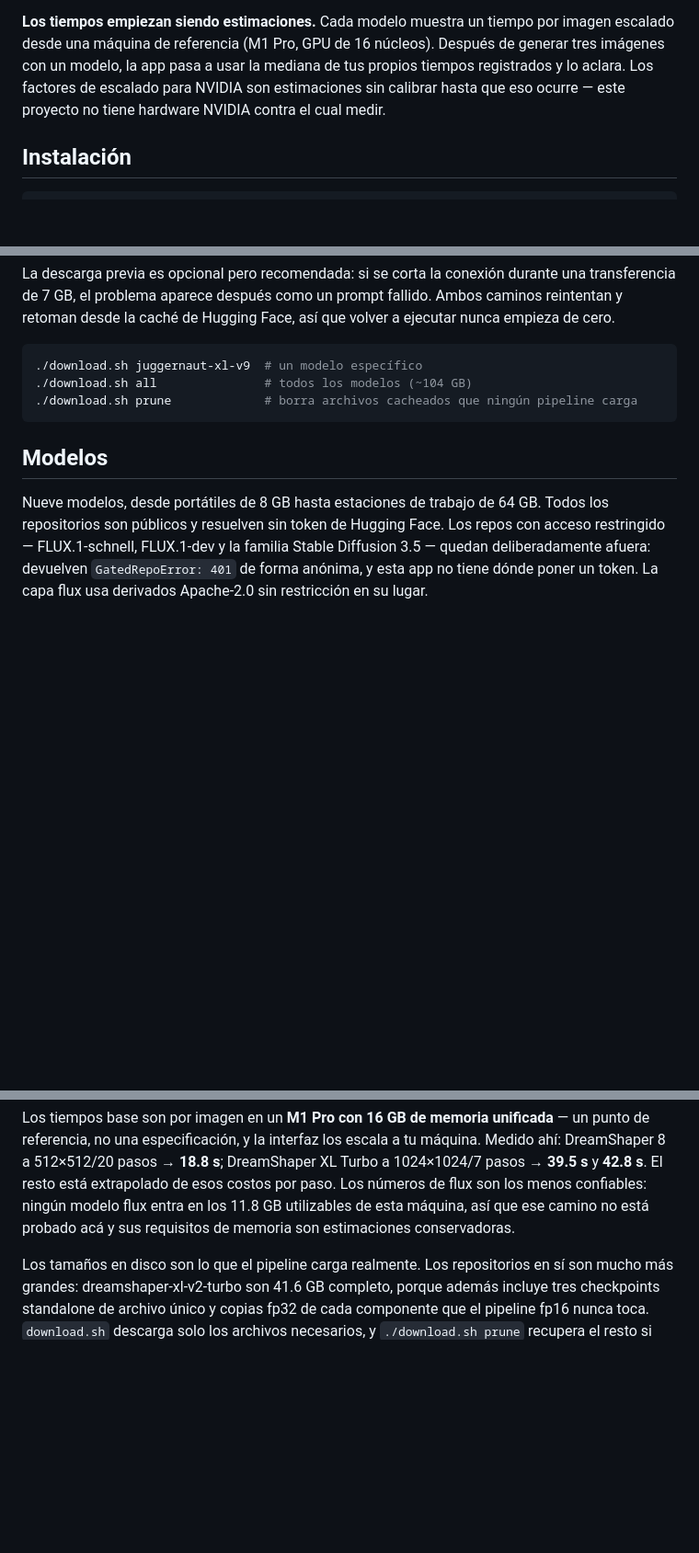
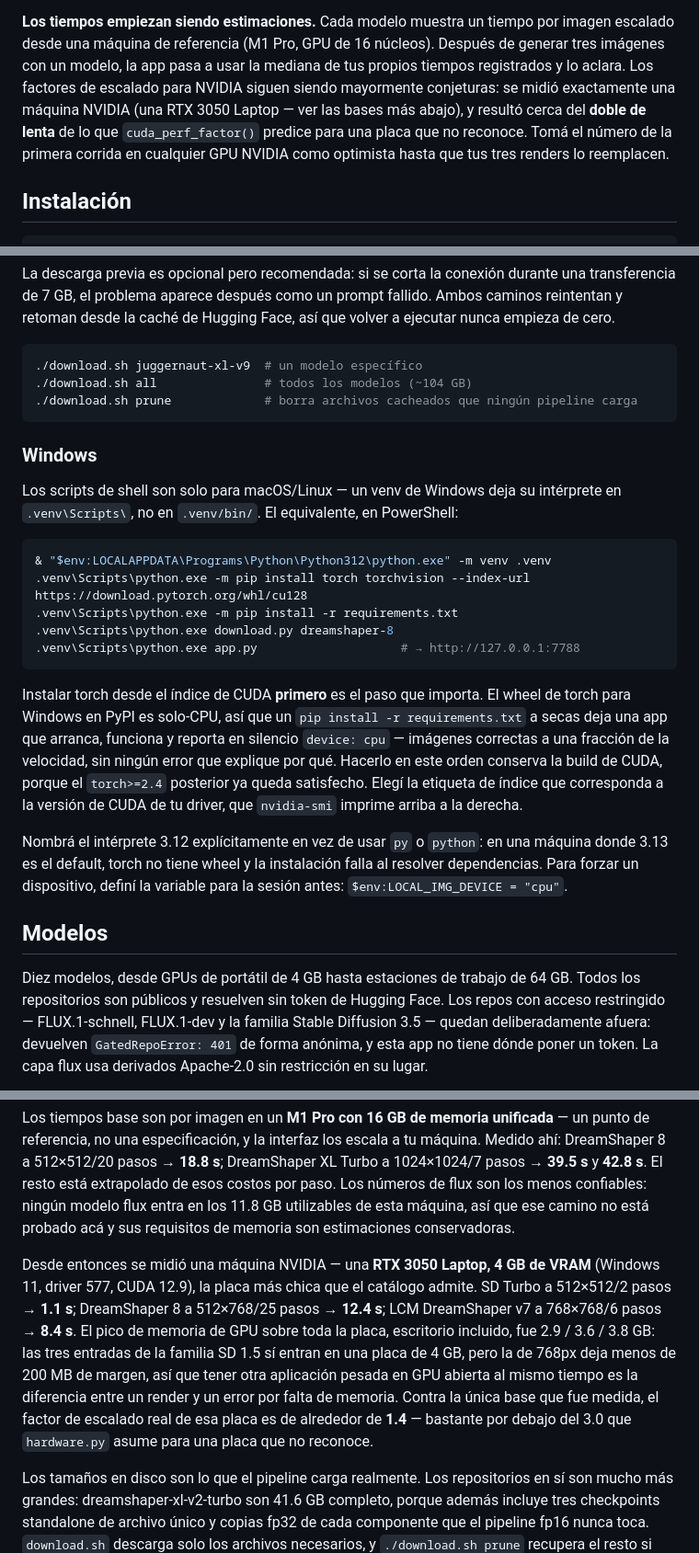
Before and after one commit to giancarlobrusca/local-img, a Markdown page: README.es.md, 3 parts joined by grey strips. Shown at 92% size. Rendered like a GitHub page; blank space fills up the shorter version.

````diff
--- a/README.es.md
+++ b/README.es.md
@@ -49,8 +49,11 @@ más RAM del sistema.
 imagen escalado desde una máquina de referencia (M1 Pro, GPU de 16 núcleos).
 Después de generar tres imágenes con un modelo, la app pasa a usar la mediana de
 tus propios tiempos registrados y lo aclara. Los factores de escalado para NVIDIA
-son estimaciones sin calibrar hasta que eso ocurre — este proyecto no tiene
-hardware NVIDIA contra el cual medir.
+siguen siendo mayormente conjeturas: se midió exactamente una máquina NVIDIA (una
+RTX 3050 Laptop — ver las bases más abajo), y resultó cerca del **doble de lenta**
+de lo que `cuda_perf_factor()` predice para una placa que no reconoce. Tomá el
+número de la primera corrida en cualquier GPU NVIDIA como optimista hasta que tus
+tres renders lo reemplacen.
 
 ## Instalación
 
@@ -74,9 +77,36 @@ a ejecutar nunca empieza de cero.
 ./download.sh prune             # borra archivos cacheados que ningún pipeline carga
 ```
 
+### Windows
+
+Los scripts de shell son solo para macOS/Linux — un venv de Windows deja su
+intérprete en `.venv\Scripts\`, no en `.venv/bin/`. El equivalente, en PowerShell:
+
+```powershell
+& "$env:LOCALAPPDATA\Programs\Python\Python312\python.exe" -m venv .venv
+.venv\Scripts\python.exe -m pip install torch torchvision --index-url https://download.pytorch.org/whl/cu128
+.venv\Scripts\python.exe -m pip install -r requirements.txt
+.venv\Scripts\python.exe download.py dreamshaper-8
+.venv\Scripts\python.exe app.py                    # → http://127.0.0.1:7788
+```
+
+Instalar torch desde el índice de CUDA **primero** es el paso que importa. El
+wheel de torch para Windows en PyPI es solo-CPU, así que un `pip install -r
+requirements.txt` a secas deja una app que arranca, funciona y reporta en
+silencio `device: cpu` — imágenes correctas a una fracción de la velocidad, sin
+ningún error que explique por qué. Hacerlo en este orden conserva la build de
+CUDA, porque el `torch>=2.4` posterior ya queda satisfecho. Elegí la etiqueta de
+índice que corresponda a la versión de CUDA de tu driver, que `nvidia-smi`
+imprime arriba a la derecha.
+
+Nombrá el intérprete 3.12 explícitamente en vez de usar `py` o `python`: en una
+máquina donde 3.13 es el default, torch no tiene wheel y la instalación falla al
+resolver dependencias. Para forzar un dispositivo, definí la variable para la
+sesión antes: `$env:LOCAL_IMG_DEVICE = "cpu"`.
+
 ## Modelos
 
-Nueve modelos, desde portátiles de 8 GB hasta estaciones de trabajo de 64 GB.
+Diez modelos, desde GPUs de portátil de 4 GB hasta estaciones de trabajo de 64 GB.
 Todos los repositorios son públicos y resuelven sin token de Hugging Face. Los
 repos con acceso restringido — FLUX.1-schnell, FLUX.1-dev y la familia Stable
 Diffusion 3.5 — quedan deliberadamente afuera: devuelven `GatedRepoError: 401` de
@@ -107,6 +137,18 @@ XL Turbo a 1024×1024/7 pasos → **39.5 s** y **42.8 s**. El resto está extrap
 de esos costos por paso. Los números de flux son los menos confiables: ningún
 modelo flux entra en los 11.8 GB utilizables de esta máquina, así que ese camino
 no está probado acá y sus requisitos de memoria son estimaciones conservadoras.
+
+Desde entonces se midió una máquina NVIDIA — una **RTX 3050 Laptop, 4 GB de
+VRAM** (Windows 11, driver 577, CUDA 12.9), la placa más chica que el catálogo
+admite. SD Turbo a 512×512/2 pasos → **1.1 s**; DreamShaper 8 a 512×768/25 pasos
+→ **12.4 s**; LCM DreamShaper v7 a 768×768/6 pasos → **8.4 s**. El pico de
+memoria de GPU sobre toda la placa, escritorio incluido, fue 2.9 / 3.6 / 3.8 GB:
+las tres entradas de la familia SD 1.5 sí entran en una placa de 4 GB, pero la de
+768px deja menos de 200 MB de margen, así que tener otra aplicación pesada en GPU
+abierta al mismo tiempo es la diferencia entre un render y un error por falta de
+memoria. Contra la única base que fue medida, el factor de escalado real de esa
+placa es de alrededor de **1.4** — bastante por debajo del 3.0 que `hardware.py`
+asume para una placa que no reconoce.
 
 Los tamaños en disco son lo que el pipeline carga realmente. Los repositorios en
 sí son mucho más grandes: dreamshaper-xl-v2-turbo son 41.6 GB completo, porque
````
Also changed, not shown: README.md (+43 -3 lines).
